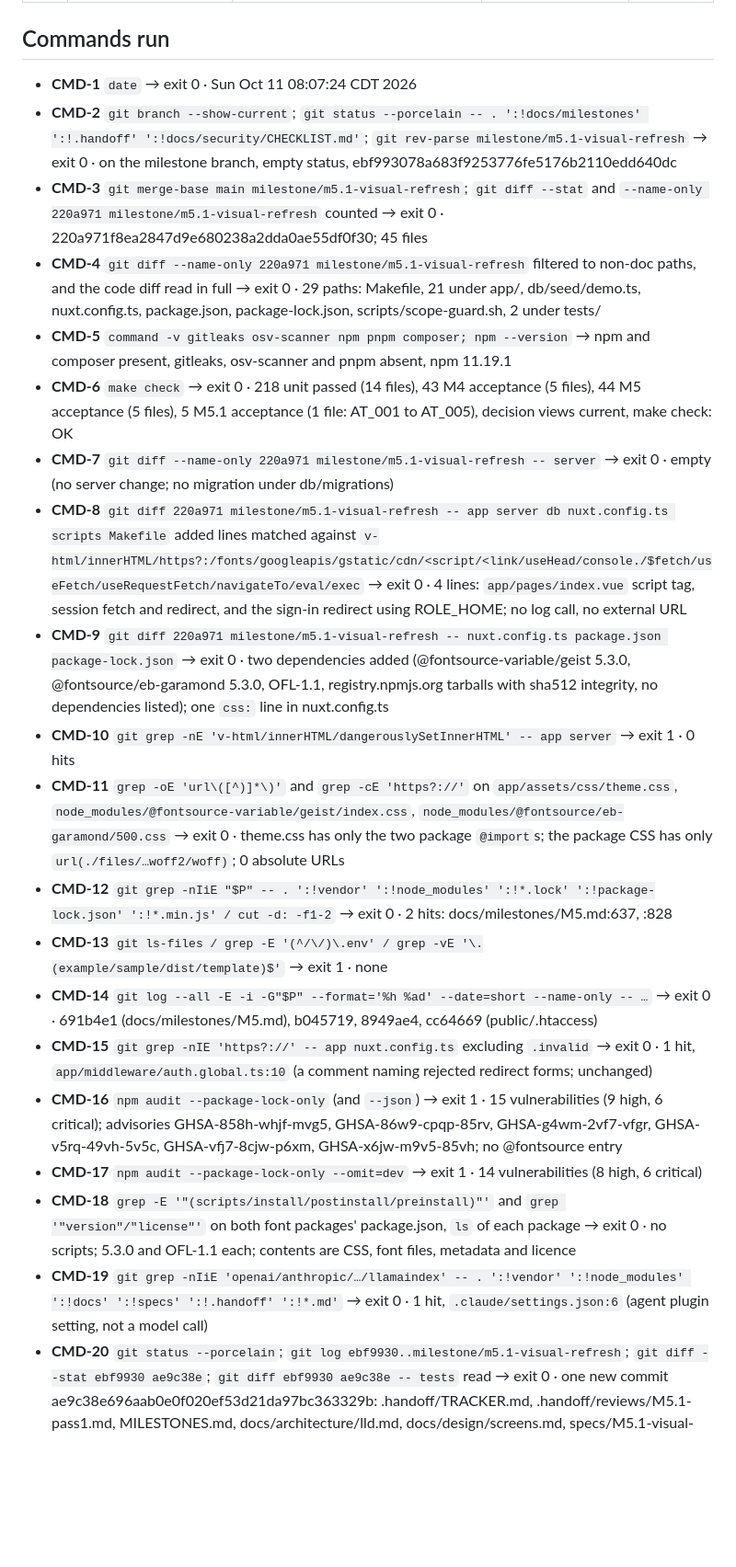
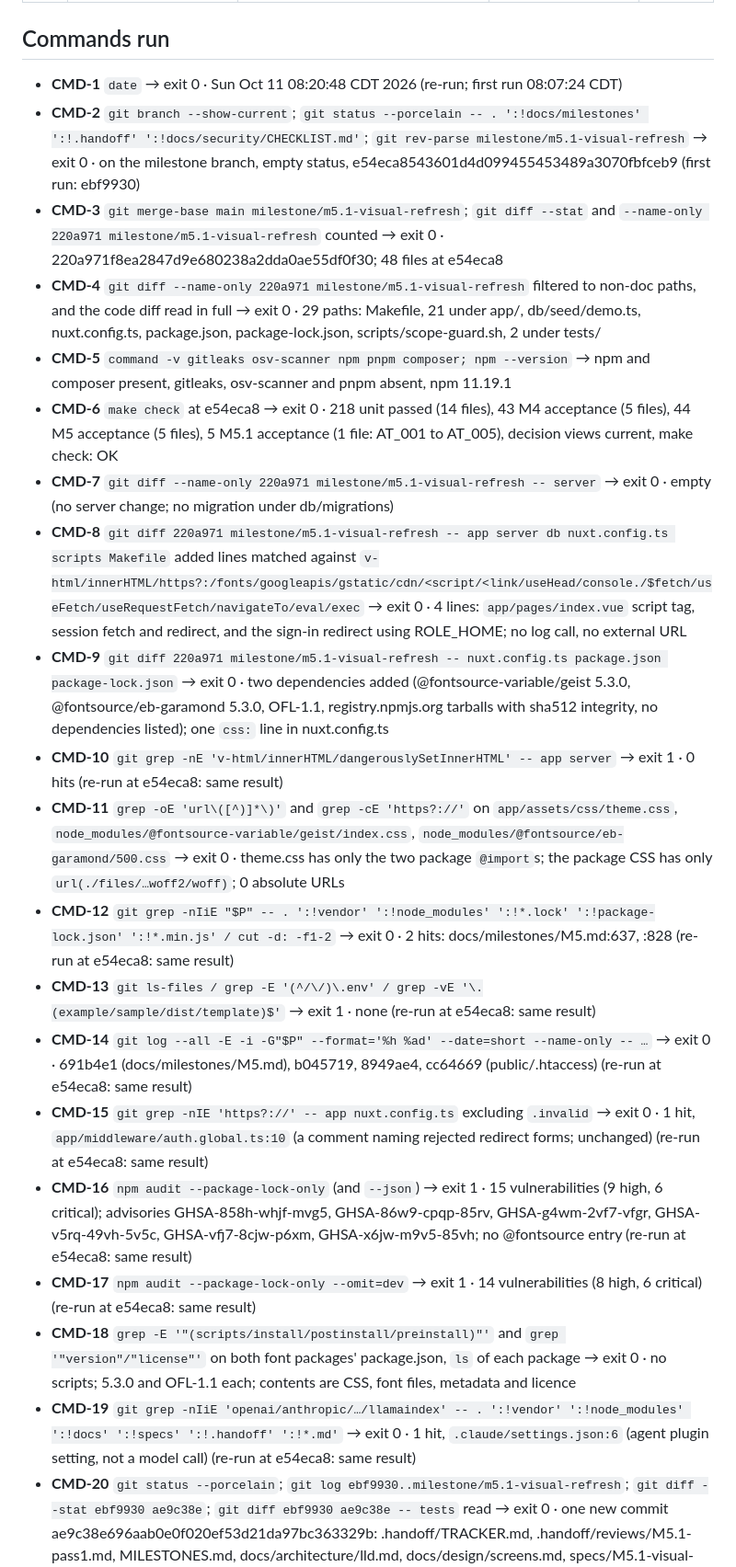
Before and after one commit to hisefath/cerbo-supplement-store, a Markdown page: docs/security/CHECKLIST.md, the part around one of its changes. Shown at 92% size. GitHub-like rendering; blank space fills up the shorter version.

Commit message:
docs(m5.1): security checklist re-run at e54eca8
Co-Authored-By: Claude Opus 5.5 <noreply@anthropic.com>

```diff
--- a/docs/security/CHECKLIST.md
+++ b/docs/security/CHECKLIST.md
@@ -190,24 +190,24 @@ Locations only. Never a value.
 
 ## Commands run
 
-- **CMD-1** `date` → exit 0 · Sun Oct 11 08:07:24 CDT 2026
-- **CMD-2** `git branch --show-current`; `git status --porcelain -- . ':!docs/milestones' ':!.handoff' ':!docs/security/CHECKLIST.md'`; `git rev-parse milestone/m5.1-visual-refresh` → exit 0 · on the milestone branch, empty status, ebf993078a683f9253776fe5176b2110edd640dc
-- **CMD-3** `git merge-base main milestone/m5.1-visual-refresh`; `git diff --stat` and `--name-only 220a971 milestone/m5.1-visual-refresh` counted → exit 0 · 220a971f8ea2847d9e680238a2dda0ae55df0f30; 45 files
+- **CMD-1** `date` → exit 0 · Sun Oct 11 08:20:48 CDT 2026 (re-run; first run 08:07:24 CDT)
+- **CMD-2** `git branch --show-current`; `git status --porcelain -- . ':!docs/milestones' ':!.handoff' ':!docs/security/CHECKLIST.md'`; `git rev-parse milestone/m5.1-visual-refresh` → exit 0 · on the milestone branch, empty status, e54eca8543601d4d099455453489a3070fbfceb9 (first run: ebf9930)
+- **CMD-3** `git merge-base main milestone/m5.1-visual-refresh`; `git diff --stat` and `--name-only 220a971 milestone/m5.1-visual-refresh` counted → exit 0 · 220a971f8ea2847d9e680238a2dda0ae55df0f30; 48 files at e54eca8
 - **CMD-4** `git diff --name-only 220a971 milestone/m5.1-visual-refresh` filtered to non-doc paths, and the code diff read in full → exit 0 · 29 paths: Makefile, 21 under app/, db/seed/demo.ts, nuxt.config.ts, package.json, package-lock.json, scripts/scope-guard.sh, 2 under tests/
 - **CMD-5** `command -v gitleaks osv-scanner npm pnpm composer; npm --version` → npm and composer present, gitleaks, osv-scanner and pnpm absent, npm 11.19.1
-- **CMD-6** `make check` → exit 0 · 218 unit passed (14 files), 43 M4 acceptance (5 files), 44 M5 acceptance (5 files), 5 M5.1 acceptance (1 file: AT_001 to AT_005), decision views current, make check: OK
+- **CMD-6** `make check` at e54eca8 → exit 0 · 218 unit passed (14 files), 43 M4 acceptance (5 files), 44 M5 acceptance (5 files), 5 M5.1 acceptance (1 file: AT_001 to AT_005), decision views current, make check: OK
 - **CMD-7** `git diff --name-only 220a971 milestone/m5.1-visual-refresh -- server` → exit 0 · empty (no server change; no migration under db/migrations)
 - **CMD-8** `git diff 220a971 milestone/m5.1-visual-refresh -- app server db nuxt.config.ts scripts Makefile` added lines matched against `v-html/innerHTML/https?:/fonts/googleapis/gstatic/cdn/<script/<link/useHead/console./$fetch/useFetch/useRequestFetch/navigateTo/eval/exec` → exit 0 · 4 lines: `app/pages/index.vue` script tag, session fetch and redirect, and the sign-in redirect using ROLE_HOME; no log call, no external URL
 - **CMD-9** `git diff 220a971 milestone/m5.1-visual-refresh -- nuxt.config.ts package.json package-lock.json` → exit 0 · two dependencies added (@fontsource-variable/geist 5.3.0, @fontsource/eb-garamond 5.3.0, OFL-1.1, registry.npmjs.org tarballs with sha512 integrity, no dependencies listed); one `css:` line in nuxt.config.ts
-- **CMD-10** `git grep -nE 'v-html/innerHTML/dangerouslySetInnerHTML' -- app server` → exit 1 · 0 hits
+- **CMD-10** `git grep -nE 'v-html/innerHTML/dangerouslySetInnerHTML' -- app server` → exit 1 · 0 hits (re-run at e54eca8: same result)
 - **CMD-11** `grep -oE 'url\([^)]*\)'` and `grep -cE 'https?://'` on `app/assets/css/theme.css`, `node_modules/@fontsource-variable/geist/index.css`, `node_modules/@fontsource/eb-garamond/500.css` → exit 0 · theme.css has only the two package `@import`s; the package CSS has only `url(./files/…woff2/woff)`; 0 absolute URLs
-- **CMD-12** `git grep -nIiE "$P" -- . ':!vendor' ':!node_modules' ':!*.lock' ':!package-lock.json' ':!*.min.js' / cut -d: -f1-2` → exit 0 · 2 hits: docs/milestones/M5.md:637, :828
-- **CMD-13** `git ls-files / grep -E '(^/\/)\.env' / grep -vE '\.(example/sample/dist/template)$'` → exit 1 · none
-- **CMD-14** `git log --all -E -i -G"$P" --format='%h %ad' --date=short --name-only -- …` → exit 0 · 691b4e1 (docs/milestones/M5.md), b045719, 8949ae4, cc64669 (public/.htaccess)
-- **CMD-15** `git grep -nIE 'https?://' -- app nuxt.config.ts` excluding `.invalid` → exit 0 · 1 hit, `app/middleware/auth.global.ts:10` (a comment naming rejected redirect forms; unchanged)
-- **CMD-16** `npm audit --package-lock-only` (and `--json`) → exit 1 · 15 vulnerabilities (9 high, 6 critical); advisories GHSA-858h-whjf-mvg5, GHSA-86w9-cpqp-85rv, GHSA-g4wm-2vf7-vfgr, GHSA-v5rq-49vh-5v5c, GHSA-vfj7-8cjw-p6xm, GHSA-x6jw-m9v5-85vh; no @fontsource entry
-- **CMD-17** `npm audit --package-lock-only --omit=dev` → exit 1 · 14 vulnerabilities (8 high, 6 critical)
+- **CMD-12** `git grep -nIiE "$P" -- . ':!vendor' ':!node_modules' ':!*.lock' ':!package-lock.json' ':!*.min.js' / cut -d: -f1-2` → exit 0 · 2 hits: docs/milestones/M5.md:637, :828 (re-run at e54eca8: same result)
+- **CMD-13** `git ls-files / grep -E '(^/\/)\.env' / grep -vE '\.(example/sample/dist/template)$'` → exit 1 · none (re-run at e54eca8: same result)
+- **CMD-14** `git log --all -E -i -G"$P" --format='%h %ad' --date=short --name-only -- …` → exit 0 · 691b4e1 (docs/milestones/M5.md), b045719, 8949ae4, cc64669 (public/.htaccess) (re-run at e54eca8: same result)
+- **CMD-15** `git grep -nIE 'https?://' -- app nuxt.config.ts` excluding `.invalid` → exit 0 · 1 hit, `app/middleware/auth.global.ts:10` (a comment naming rejected redirect forms; unchanged) (re-run at e54eca8: same result)
+- **CMD-16** `npm audit --package-lock-only` (and `--json`) → exit 1 · 15 vulnerabilities (9 high, 6 critical); advisories GHSA-858h-whjf-mvg5, GHSA-86w9-cpqp-85rv, GHSA-g4wm-2vf7-vfgr, GHSA-v5rq-49vh-5v5c, GHSA-vfj7-8cjw-p6xm, GHSA-x6jw-m9v5-85vh; no @fontsource entry (re-run at e54eca8: same result)
+- **CMD-17** `npm audit --package-lock-only --omit=dev` → exit 1 · 14 vulnerabilities (8 high, 6 critical) (re-run at e54eca8: same result)
 - **CMD-18** `grep -E '"(scripts/install/postinstall/preinstall)"'` and `grep '"version"/"license"'` on both font packages' package.json, `ls` of each package → exit 0 · no scripts; 5.3.0 and OFL-1.1 each; contents are CSS, font files, metadata and licence
-- **CMD-19** `git grep -nIiE 'openai/anthropic/…/llamaindex' -- . ':!vendor' ':!node_modules' ':!docs' ':!specs' ':!.handoff' ':!*.md'` → exit 0 · 1 hit, `.claude/settings.json:6` (agent plugin setting, not a model call)
+- **CMD-19** `git grep -nIiE 'openai/anthropic/…/llamaindex' -- . ':!vendor' ':!node_modules' ':!docs' ':!specs' ':!.handoff' ':!*.md'` → exit 0 · 1 hit, `.claude/settings.json:6` (agent plugin setting, not a model call) (re-run at e54eca8: same result)
 - **CMD-20** `git status --porcelain`; `git log ebf9930..milestone/m5.1-visual-refresh`; `git diff --stat ebf9930 ae9c38e`; `git diff ebf9930 ae9c38e -- tests` read → exit 0 · one new commit ae9c38e696aab0e0f020ef53d21da97bc363329b: .handoff/TRACKER.md, .handoff/reviews/M5.1-pass1.md, MILESTONES.md, docs/architecture/lld.md, docs/design/screens.md, specs/M5.1-visual-refresh/acceptance.md, specs/M5.1-visual-refresh/tasks/T005.md, tests/acceptance/M5.1/visual-language.test.ts (more contrast pairs, hsl() and 4/8-digit hex in the colour scan, a stricter band regex); no app, server, db or manifest change
 - **CMD-21** `make check` at ae9c38e → exit 2 · 218 unit, 43 M4, 44 M5 passed; M5.1 1 failed and 4 passed (M5.1_AT_001 failed; AT_002 to AT_005 passed)
```
Also changed, not shown: other parts of docs/security/CHECKLIST.md (+15 -14 lines).
